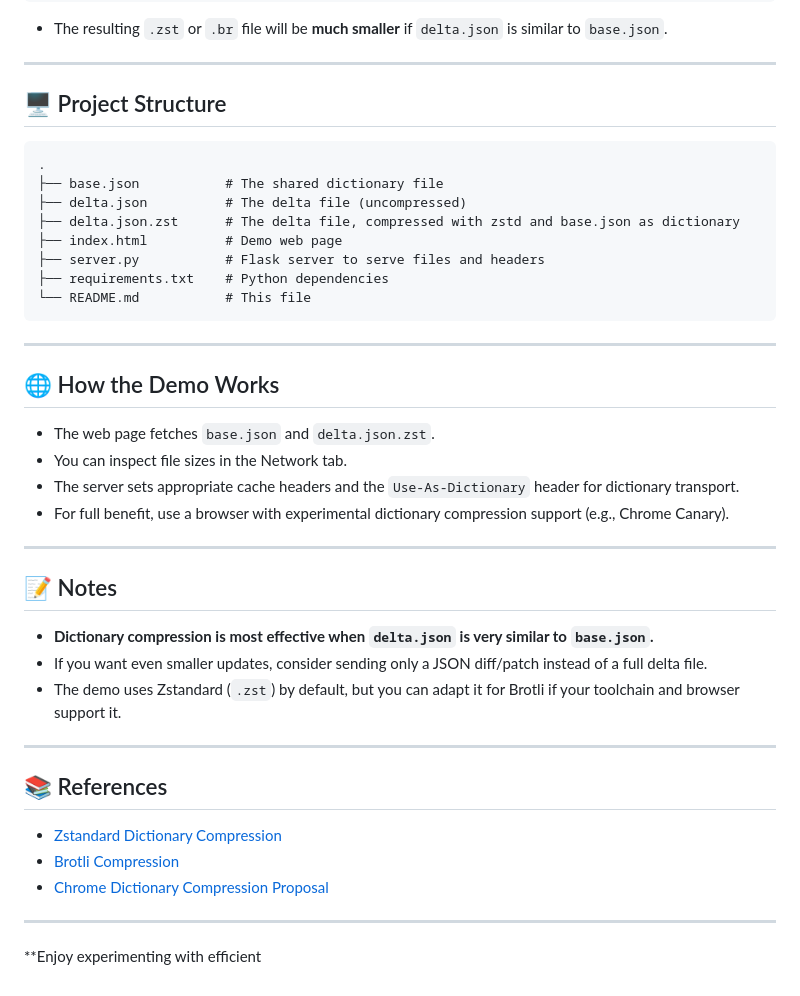
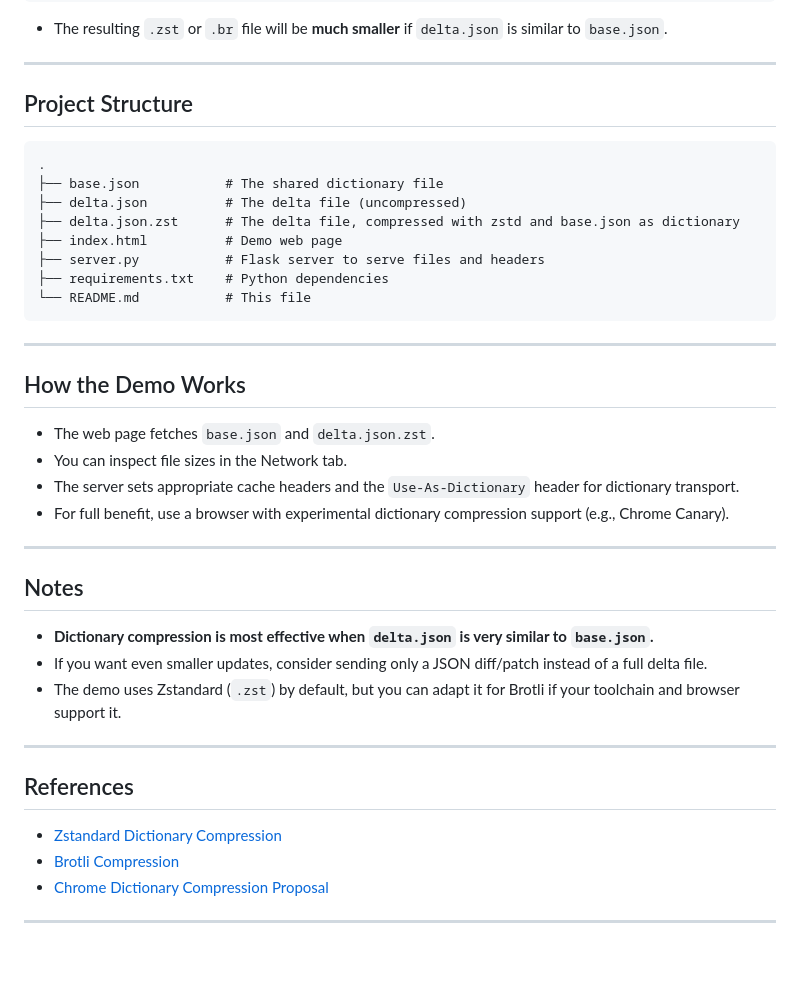
Before and after one commit to TheClassicTechno/JSONCompressDictDemoSite, a Markdown page: README.md, the part around the change printed below. GitHub-like rendering; blank space fills up the shorter version.

````diff
--- a/README.md
+++ b/README.md
@@ -69,7 +69,7 @@ brotli --input=delta.json --output=delta.json.br --quality=11 --mode=text --dict
 
 ---
 
-## 🖥️ Project Structure
+## Project Structure
 
 ```
 .
@@ -84,7 +84,7 @@ brotli --input=delta.json --output=delta.json.br --quality=11 --mode=text --dict
 
 ---
 
-## 🌐 How the Demo Works
+##  How the Demo Works
 
 - The web page fetches `base.json` and `delta.json.zst`.
 - You can inspect file sizes in the Network tab.
@@ -93,7 +93,7 @@ brotli --input=delta.json --output=delta.json.br --quality=11 --mode=text --dict
 
 ---
 
-## 📝 Notes
+##  Notes
 
 - **Dictionary compression is most effective when `delta.json` is very similar to `base.json`.**
 - If you want even smaller updates, consider sending only a JSON diff/patch instead of a full delta file.
@@ -101,12 +101,10 @@ brotli --input=delta.json --output=delta.json.br --quality=11 --mode=text --dict
 
 ---
 
-## 📚 References
+##  References
 
 - [Zstandard Dictionary Compression](https://facebook.github.io/zstd/)
 - [Brotli Compression](https://github.com/google/brotli)
 - [Chrome Dictionary Compression Proposal](https://github.com/WICG/compression-dictionary-transport)
 
 ---
-
-**Enjoy experimenting with efficient
````
Also changed, not shown: other parts of README.md (+4 -4 lines).
